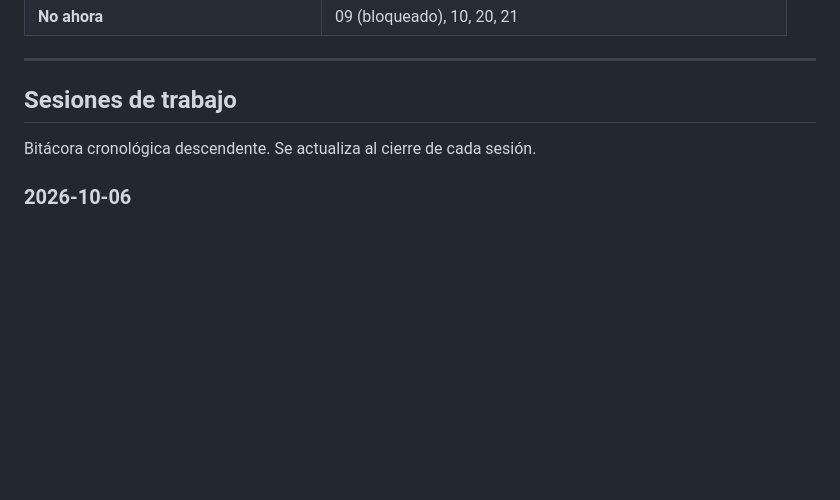
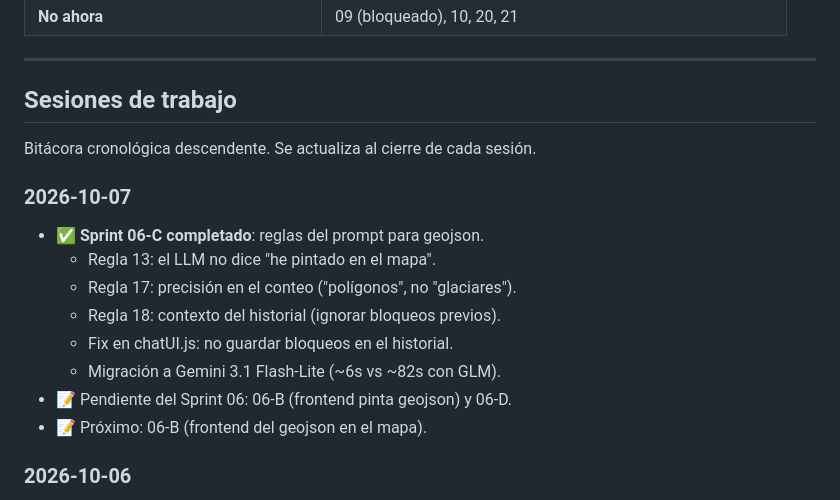
Before and after one commit to proyectosandesvalue/woll_atacama_pruebas, a Markdown page: docs/ROADMAP.md, the part around one of its changes. Drawn GitHub-style; blank space fills up the shorter version.

```diff
--- a/docs/ROADMAP.md
+++ b/docs/ROADMAP.md
@@ -740,6 +740,16 @@ por fases, empezando por las que el chat y la Pieza 2 usan.
 
 Bitácora cronológica descendente. Se actualiza al cierre de cada sesión.
 
+### 2026-10-07
+- ✅ **Sprint 06-C completado**: reglas del prompt para geojson.
+  - Regla 13: el LLM no dice "he pintado en el mapa".
+  - Regla 17: precisión en el conteo ("polígonos", no "glaciares").
+  - Regla 18: contexto del historial (ignorar bloqueos previos).
+  - Fix en chatUI.js: no guardar bloqueos en el historial.
+  - Migración a Gemini 3.1 Flash-Lite (~6s vs ~82s con GLM).
+- 📝 Pendiente del Sprint 06: 06-B (frontend pinta geojson) y 06-D.
+- 📝 Próximo: 06-B (frontend del geojson en el mapa).
+
 ### 2026-10-06
 - ✅ **Sprint 23-A completado** (backend del chat).
   - Bucle ReAct con salida única (`finish`). Sin returns internos.
```
Also changed, not shown: other parts of docs/ROADMAP.md (+1 -1 lines), docs/CHANGELOG.md (+25 -0 lines).
